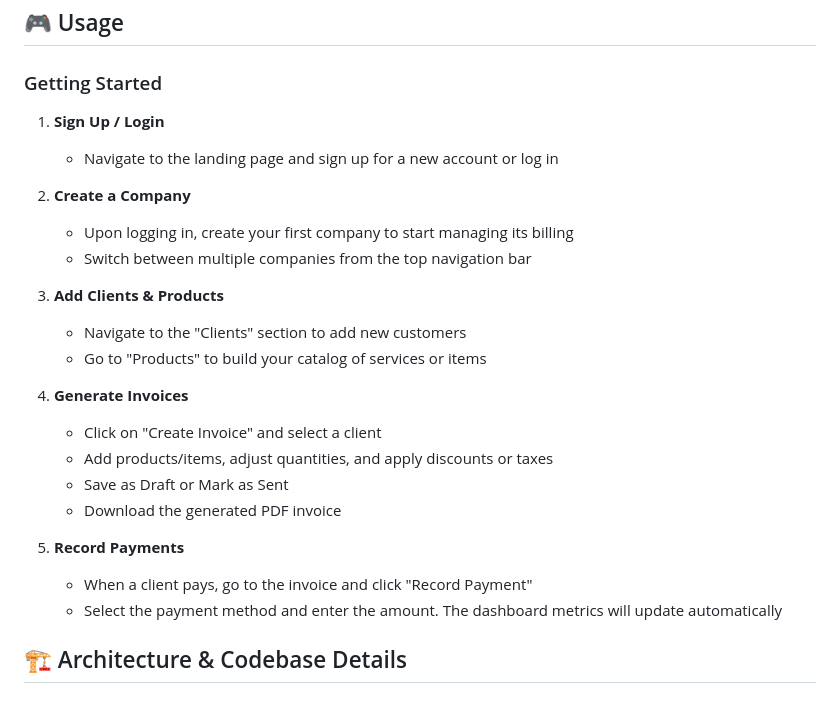
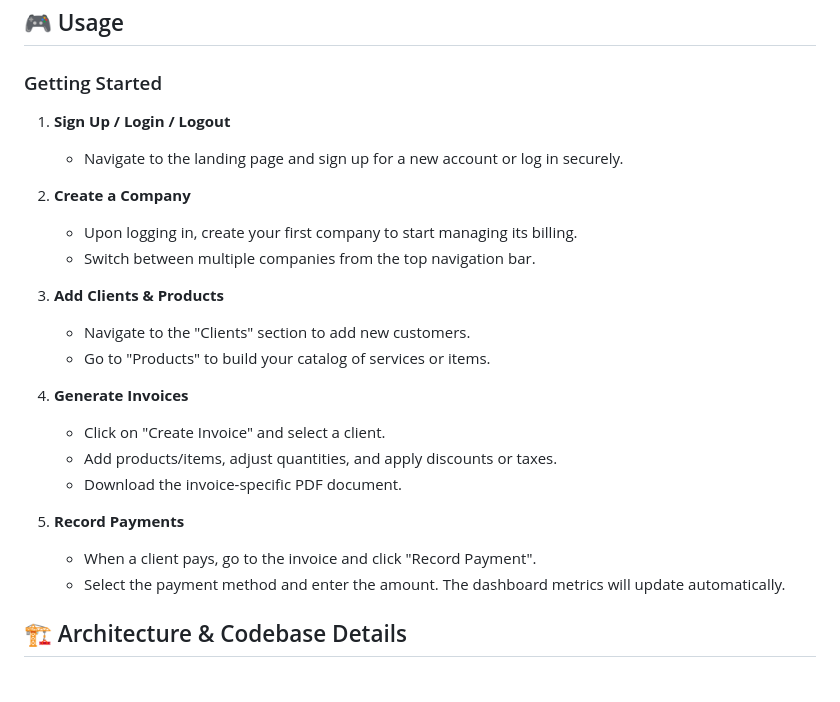
Before and after one commit to SharveshC/InvoiceFlow, a Markdown page: README.md, the part around one of its changes. Drawn GitHub-style.

```diff
--- a/README.md
+++ b/README.md
@@ -102,26 +104,25 @@ InvoiceFlow is a comprehensive, multi-tenant Django-based application designed f
 
 ### Getting Started
 
-1. **Sign Up / Login**
-   - Navigate to the landing page and sign up for a new account or log in
+1. **Sign Up / Login / Logout**
+   - Navigate to the landing page and sign up for a new account or log in securely.
 
 2. **Create a Company**
-   - Upon logging in, create your first company to start managing its billing
-   - Switch between multiple companies from the top navigation bar
+   - Upon logging in, create your first company to start managing its billing.
+   - Switch between multiple companies from the top navigation bar.
 
 3. **Add Clients & Products**
-   - Navigate to the "Clients" section to add new customers
-   - Go to "Products" to build your catalog of services or items
+   - Navigate to the "Clients" section to add new customers.
+   - Go to "Products" to build your catalog of services or items.
 
 4. **Generate Invoices**
-   - Click on "Create Invoice" and select a client
-   - Add products/items, adjust quantities, and apply discounts or taxes
-   - Save as Draft or Mark as Sent
-   - Download the generated PDF invoice
+   - Click on "Create Invoice" and select a client.
+   - Add products/items, adjust quantities, and apply discounts or taxes.
+   - Download the invoice-specific PDF document.
 
 5. **Record Payments**
-   - When a client pays, go to the invoice and click "Record Payment"
-   - Select the payment method and enter the amount. The dashboard metrics will update automatically
+   - When a client pays, go to the invoice and click "Record Payment".
+   - Select the payment method and enter the amount. The dashboard metrics will update automatically.
 
 ## 🏗️ Architecture & Codebase Details
 
```
Also changed, not shown: other parts of README.md (+19 -17 lines).
